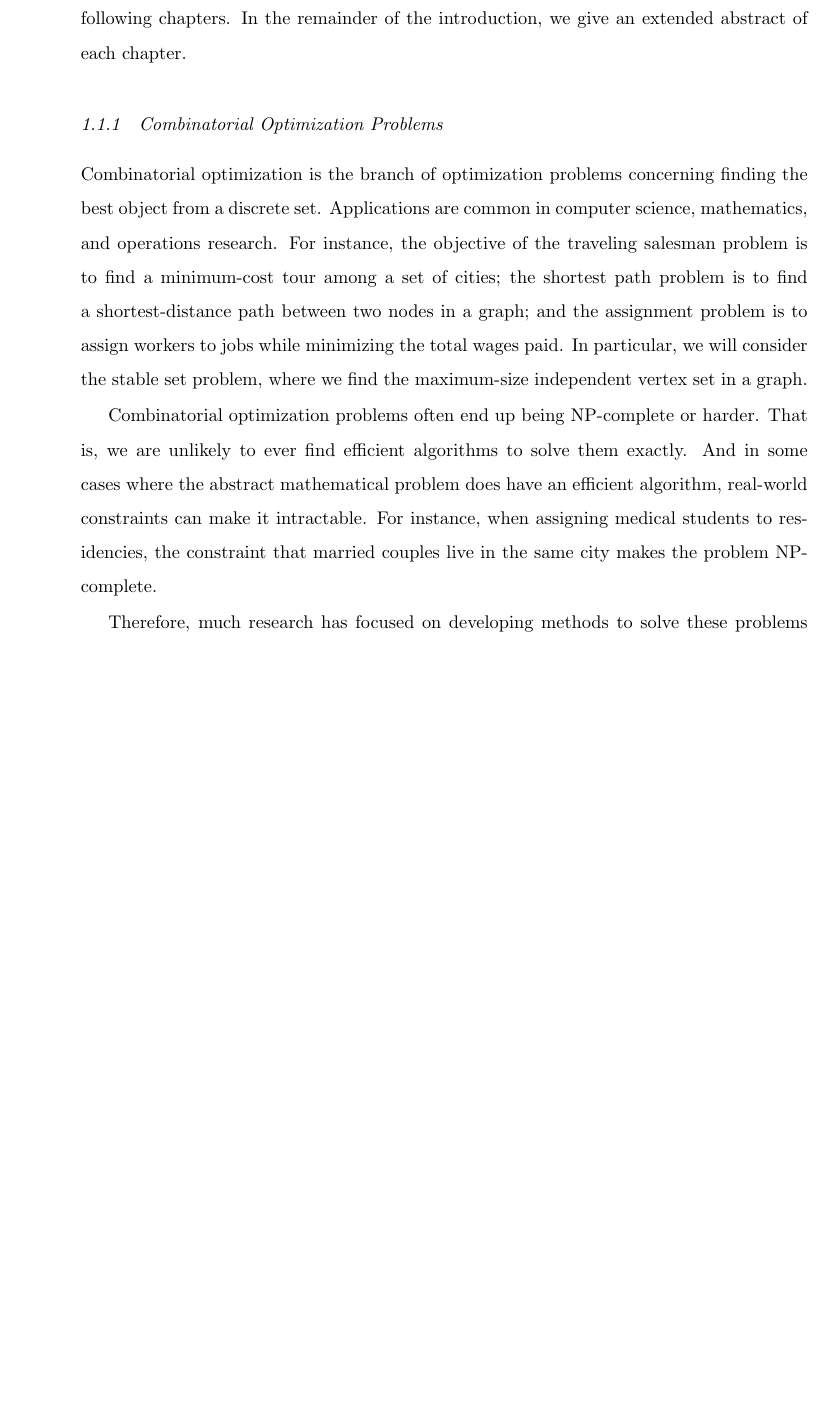
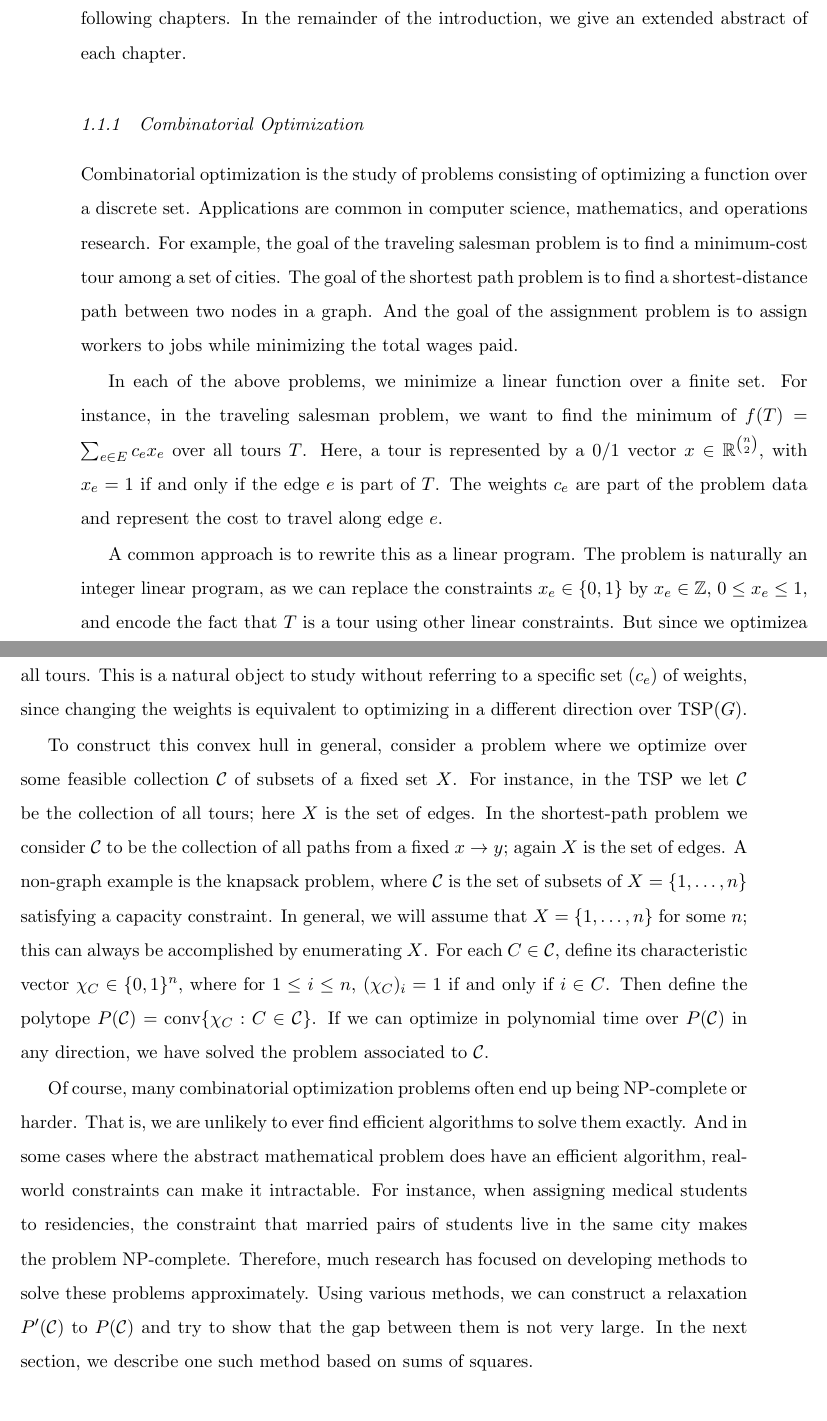
Before and after one commit to jamesrp/thesis, a LaTeX thesis (thesis.tex, which reads ch1.tex): part of page 9 of 31 before the commit and two parts of pages 9 and 10 of 32 after it, the two joined at a grey line, cut so that both start at the same text, the shorter picture padded with empty space. Compiled offline with pdfLaTeX.

Commit message:
Edited section 1.1.1

```diff
--- a/ch1.tex
+++ b/ch1.tex
@@ -12,19 +12,39 @@ In this section, we give a description of the general area of combinatorial opti
 We introduce many of the concepts which will be used in the following chapters.
 In the remainder of the introduction, we give an extended abstract of each chapter.
 
-\subsection{Combinatorial Optimization Problems}
-Combinatorial optimization is the branch of optimization problems concerning finding the best object from a discrete set.
+\subsection{Combinatorial Optimization}
+Combinatorial optimization is the study of problems consisting of optimizing a function over a discrete set.
 Applications are common in computer science, mathematics, and operations research.
-For instance, the objective of the traveling salesman problem is to find a minimum-cost tour among a set of cities; the shortest path problem is to find a shortest-distance path between two nodes in a graph; and the assignment problem is to assign workers to jobs while minimizing the total wages paid.
-In particular, we will consider the stable set problem, where we find the maximum-size independent vertex set in a graph.
+For example, the goal of the traveling salesman problem is to find a minimum-cost tour among a set of cities.
+The goal of the shortest path problem is to find a shortest-distance path between two nodes in a graph.
+And the goal of the assignment problem is to assign workers to jobs while minimizing the total wages paid.
 
-Combinatorial optimization problems often end up being NP-complete or harder.
+In each of the above problems, we minimize a linear function over a finite set.
+For instance, in the traveling salesman problem, we want to find the minimum of $f(T) = \sum_{e \in E} c_ex_e$ over all tours $T$.
+Here, a tour is represented by a 0/1 vector $x \in \mathbb{R}^{n \choose 2}$, with $x_e = 1$ if and only if the edge $e$ is part of $T$.
+The weights $c_e$ are part of the problem data and represent the cost to travel along edge $e$.
+
+A common approach is to rewrite this as a linear program.
+The problem is naturally an integer linear program, as we can replace the constraints $x_e \in \{0,1\}$ by $x_e \in \mathbb{Z}$, $0 \le x_e \le 1$, and encode the fact that $T$ is a tour using other linear constraints.
+But since we optimizea linear function, the optimum is unchanged if we instead consider the convex hull $\textup{TSP}(G)$ of all tours.
+This is a natural object to study without referring to a specific set $(c_e)$ of weights, since changing the weights is equivalent to optimizing in a different direction over $\textup{TSP}(G)$.
+
+To construct this convex hull in general, consider a problem where we optimize over some feasible collection $\mathcal{C}$ of subsets of a fixed set $X$.
+For instance, in the TSP we let $\mathcal{C}$ be the collection of all tours; here $X$ is the set of edges.
+In the shortest-path problem we consider $\mathcal{C}$ to be the collection of all paths from a fixed $x \to y$; again $X$ is the set of edges.
+A non-graph example is the knapsack problem, where $\mathcal{C}$ is the set of subsets of $X = \{1, \ldots, n\}$ satisfying a capacity constraint.
+In general, we will assume that $X = \{1, \ldots, n\}$ for some $n$; this can always be accomplished by enumerating $X$.
+For each $C \in \mathcal{C}$, define its characteristic vector $\chi_C \in \{0,1\}^n$, where for $1 \le i \le n$, $(\chi_C)_i = 1$ if and only if $i \in C$.
+Then define the polytope $P(\mathcal{C}) = \conv \{\chi_C: C \in \mathcal{C}\}$.
+If we can optimize in polynomial time over $P(\mathcal{C})$ in any direction, we have solved the problem associated to $\mathcal{C}$.
+
+Of course, many combinatorial optimization problems often end up being NP-complete or harder.
 That is, we are unlikely to ever find efficient algorithms to solve them exactly.
 And in some cases where the abstract mathematical problem does have an efficient algorithm, real-world constraints can make it intractable.
-For instance, when assigning medical students to residencies, the constraint that married couples live in the same city makes the problem NP-complete.
-
+For instance, when assigning medical students to residencies, the constraint that married pairs of students live in the same city makes the problem NP-complete.
 Therefore, much research has focused on developing methods to solve these problems approximately.
-In this paper, we describe one such method based on sums of squares.
+Using various methods, we can construct a relaxation $P'(\mathcal{C})$ to $ P(\mathcal{C})$ and try to show that the gap between them is not very large.
+In the next section, we describe one such method based on sums of squares.
 
 \subsection{Sums of Squares and Optimization}
 Consider for the moment unconstrained optimization problems on $\RR^n$.
```
Also changed, not shown: ch1.tex (2 more changed lines).
